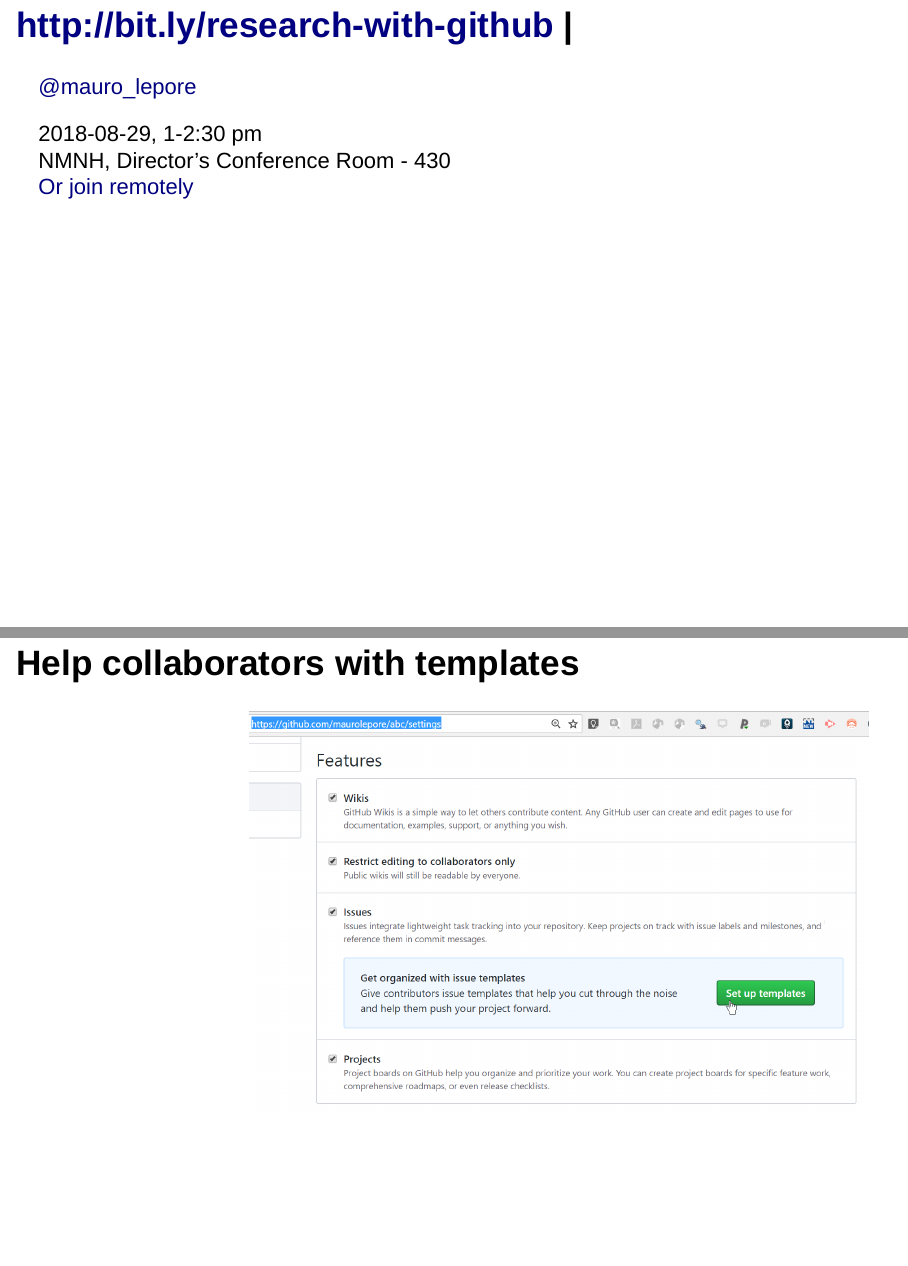
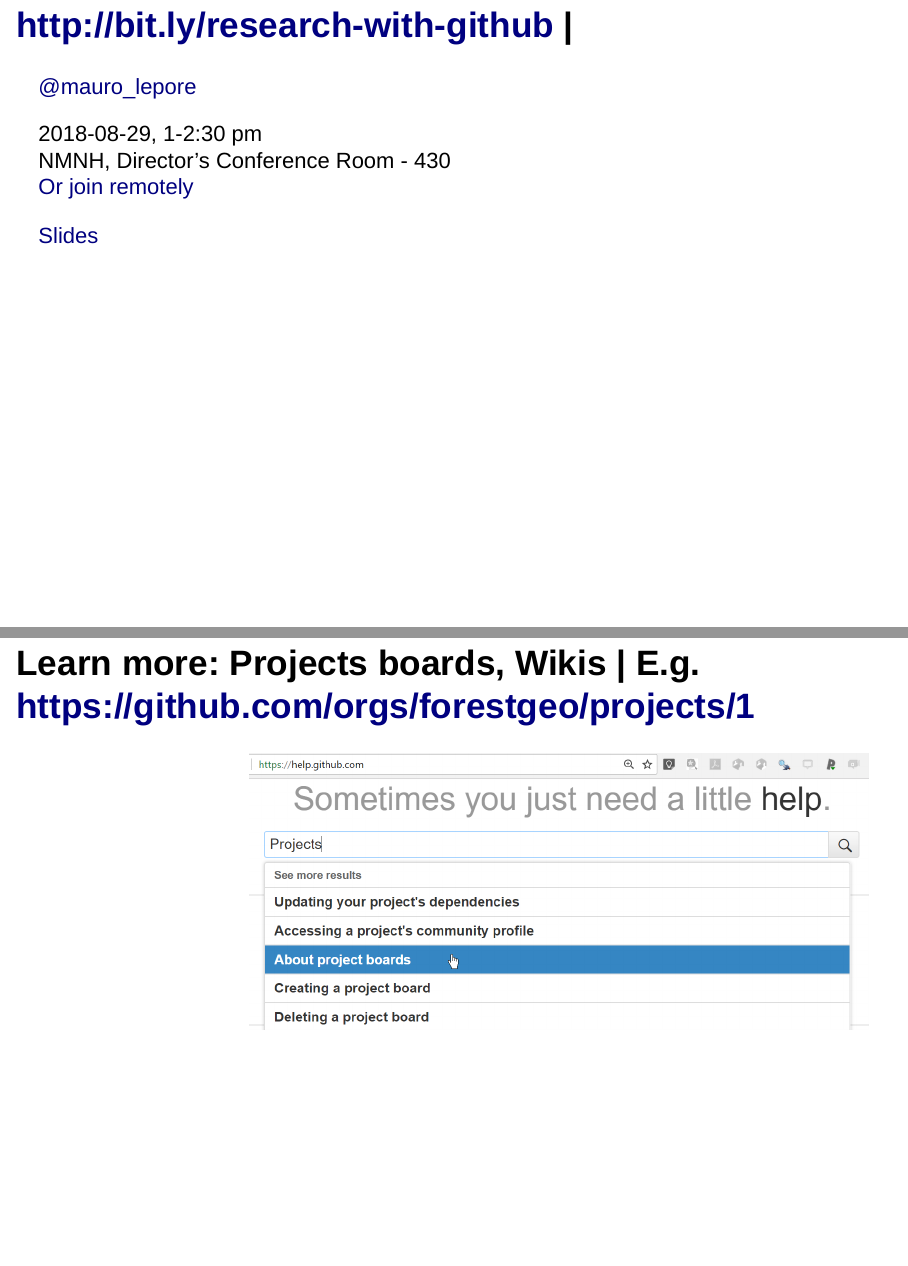
Before and after one commit to maurolepore/talk, an R Markdown document (research-with-github/slides.Rmd): pages 2 and 11 of 33 before the commit and pages 2 and 11 of 32 after it, joined at a grey line. Rendered offline with R 4.5, knitr and Pandoc, with nearby package versions; drawn as Slidy slides in place of the format the file asks for.

Commit message:
Add link to slides.

```diff
--- a/research-with-github/slides.Rmd
+++ b/research-with-github/slides.Rmd
@@ -15,9 +15,12 @@
 ## http://bit.ly/research-with-github |
 [\@mauro_lepore](https://twitter.com/mauro_lepore)
 
+
 2018-08-29, 1-2:30 pm
 NMNH, Director's Conference Room - 430
 [Or join remotely](https://gist.github.com/maurolepore/554491aa1d2bc03f85bbc990b8bacd18)
+
+[Slides](https://bookdown.org/maurolepore/github/)
 
 ## Intro
 
@@ -66,10 +69,6 @@
 ## Organize and find issues
 
 <img src="img/issues-example.png" align="right" width = 750 />
-
-## Help collaborators with templates
-
-<img src="img/issues-templates.png" align="right" width = 750 />
 
 ## Learn more: Projects boards, Wikis | E.g. https://github.com/orgs/forestgeo/projects/1
 
```
Also changed, not shown: research-with-github/research-with-github.Rmd (+1 -0 lines), research-with-github/research-with-github.md, 1 other file.
